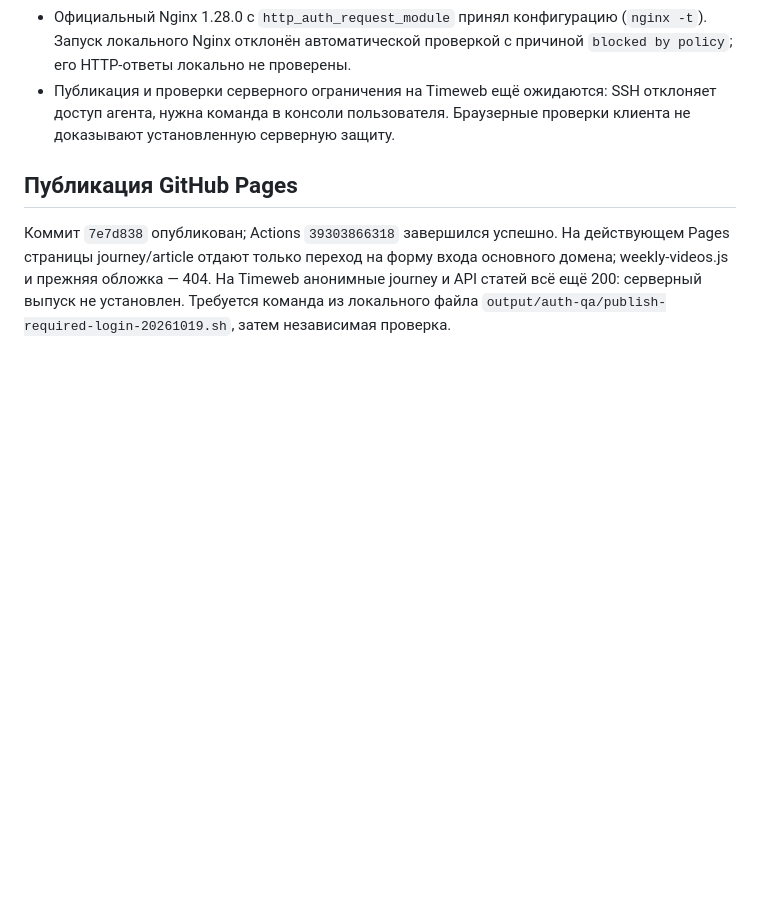
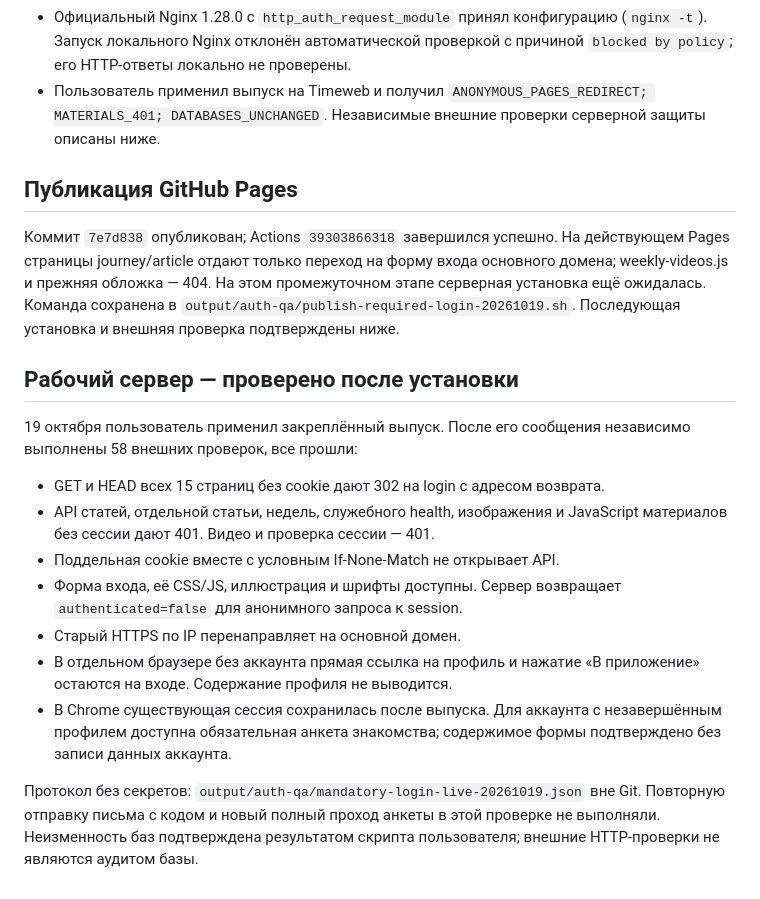
Before and after one commit to UncleMik/webappmappap, a Markdown page: docs/MANDATORY_LOGIN.md, the part around the change. GitHub-like rendering; blank space fills up the shorter version.

Commit message:
Confirm mandatory login enforcement on the live server

```diff
--- a/docs/MANDATORY_LOGIN.md
+++ b/docs/MANDATORY_LOGIN.md
@@ -56,15 +56,38 @@ reload Nginx. Скрипт сам проверяет анонимные запр
 - Официальный Nginx 1.28.0 с `http_auth_request_module` принял конфигурацию
   (`nginx -t`). Запуск локального Nginx отклонён автоматической проверкой
   с причиной `blocked by policy`; его HTTP-ответы локально не проверены.
-- Публикация и проверки серверного ограничения на Timeweb ещё ожидаются:
-  SSH отклоняет доступ агента, нужна команда в консоли пользователя.
-  Браузерные проверки клиента не доказывают установленную серверную защиту.
+- Пользователь применил выпуск на Timeweb и получил
+  `ANONYMOUS_PAGES_REDIRECT; MATERIALS_401; DATABASES_UNCHANGED`.
+  Независимые внешние проверки серверной защиты описаны ниже.
 
 ## Публикация GitHub Pages
 
 Коммит `7e7d838` опубликован; Actions `39303866318` завершился успешно.
 На действующем Pages страницы journey/article отдают только переход на
 форму входа основного домена; weekly-videos.js и прежняя обложка — 404.
-На Timeweb анонимные journey и API статей всё ещё 200: серверный выпуск
-не установлен. Требуется команда из локального файла
-`output/auth-qa/publish-required-login-20261019.sh`, затем независимая проверка.
+На этом промежуточном этапе серверная установка ещё ожидалась.
+Команда сохранена в `output/auth-qa/publish-required-login-20261019.sh`.
+Последующая установка и внешняя проверка подтверждены ниже.
+
+## Рабочий сервер — проверено после установки
+
+19 октября пользователь применил закреплённый выпуск. После его сообщения
+независимо выполнены 58 внешних проверок, все прошли:
+
+- GET и HEAD всех 15 страниц без cookie дают 302 на login с адресом возврата.
+- API статей, отдельной статьи, недель, служебного health, изображения и
+  JavaScript материалов без сессии дают 401. Видео и проверка сессии — 401.
+- Поддельная cookie вместе с условным If-None-Match не открывает API.
+- Форма входа, её CSS/JS, иллюстрация и шрифты доступны. Сервер возвращает
+  `authenticated=false` для анонимного запроса к session.
+- Старый HTTPS по IP перенаправляет на основной домен.
+- В отдельном браузере без аккаунта прямая ссылка на профиль и нажатие
+  «В приложение» остаются на входе. Содержание профиля не выводится.
+- В Chrome существующая сессия сохранилась после выпуска. Для аккаунта
+  с незавершённым профилем доступна обязательная анкета знакомства;
+  содержимое формы подтверждено без записи данных аккаунта.
+
+Протокол без секретов: `output/auth-qa/mandatory-login-live-20261019.json`
+вне Git. Повторную отправку письма с кодом и новый полный проход анкеты
+в этой проверке не выполняли. Неизменность баз подтверждена результатом
+скрипта пользователя; внешние HTTP-проверки не являются аудитом базы.
```
Also changed, not shown: deploy/FRONTEND.md (+2 -2 lines), docs/DECISIONS.md (+3 -1 lines).
